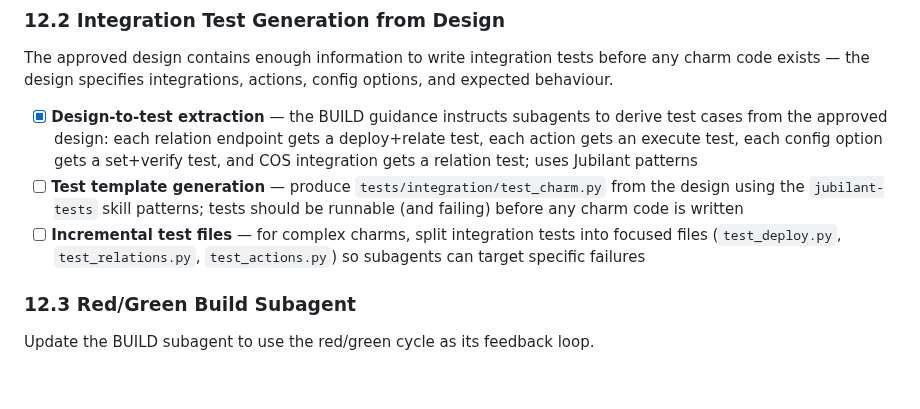
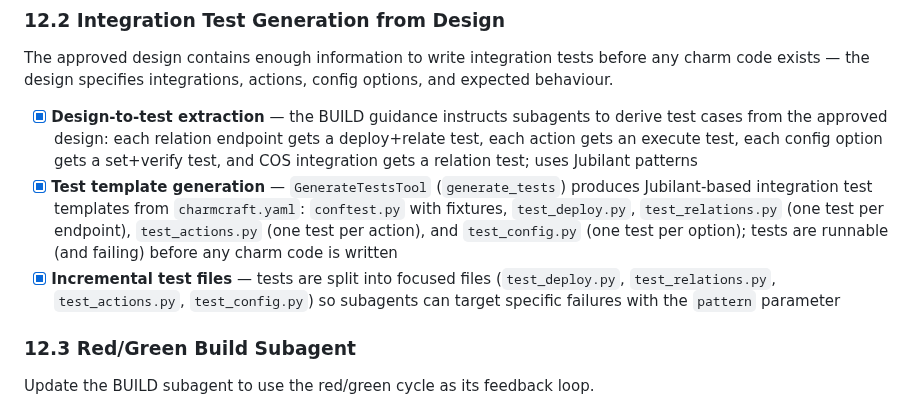
Before and after one commit to tonyandrewmeyer/cantrip, a Markdown page: ROADMAP.md, the part around the change. GitHub-like rendering; blank space fills up the shorter version.

```diff
--- a/ROADMAP.md
+++ b/ROADMAP.md
@@ -835,12 +835,14 @@ expected behaviour.
   test cases from the approved design: each relation endpoint gets a deploy+relate test,
   each action gets an execute test, each config option gets a set+verify test, and COS
   integration gets a relation test; uses Jubilant patterns
-- [ ] **Test template generation** — produce `tests/integration/test_charm.py` from the
-  design using the `jubilant-tests` skill patterns; tests should be runnable (and failing)
-  before any charm code is written
-- [ ] **Incremental test files** — for complex charms, split integration tests into
-  focused files (`test_deploy.py`, `test_relations.py`, `test_actions.py`) so subagents
-  can target specific failures
+- [x] **Test template generation** — `GenerateTestsTool` (`generate_tests`) produces
+  Jubilant-based integration test templates from `charmcraft.yaml`: `conftest.py` with
+  fixtures, `test_deploy.py`, `test_relations.py` (one test per endpoint),
+  `test_actions.py` (one test per action), and `test_config.py` (one test per option);
+  tests are runnable (and failing) before any charm code is written
+- [x] **Incremental test files** — tests are split into focused files (`test_deploy.py`,
+  `test_relations.py`, `test_actions.py`, `test_config.py`) so subagents can target
+  specific failures with the `pattern` parameter
 
 ### 12.3 Red/Green Build Subagent
 
```
Also changed, not shown: CHANGELOG.md (+1 -0 lines).
